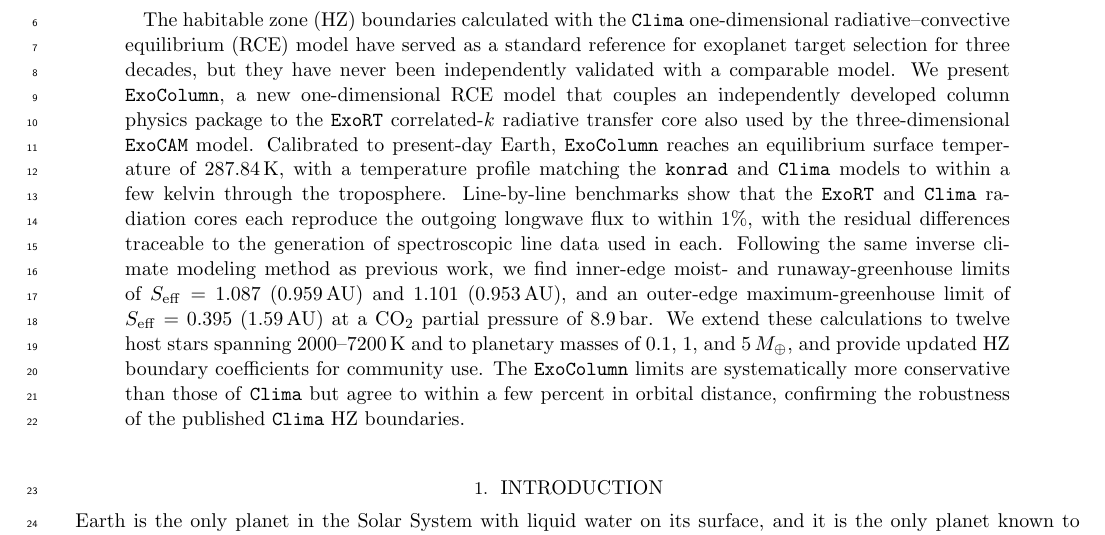
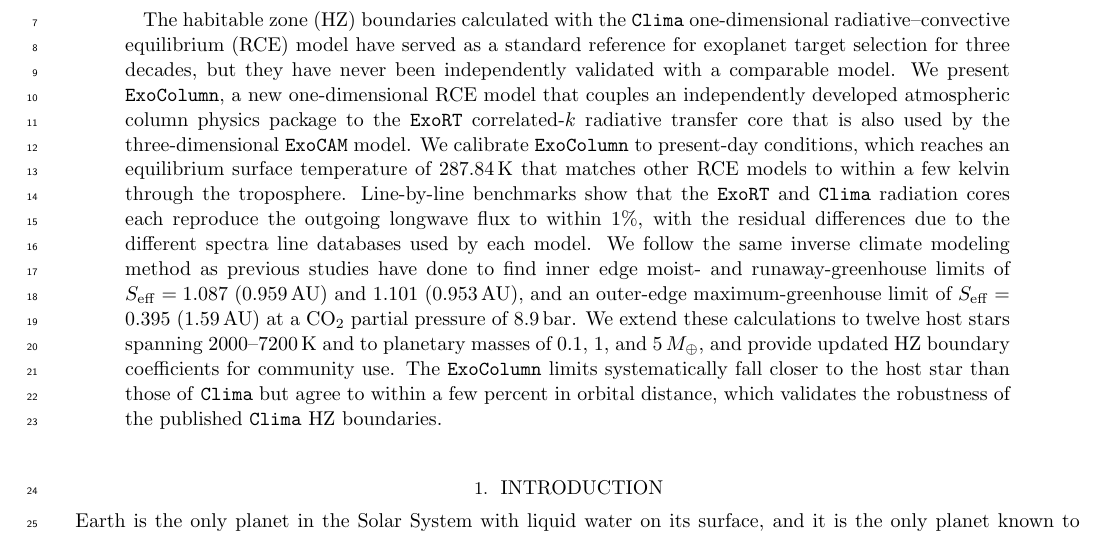
Before and after one commit to BlueMarbleSpace/ExoColumn, a LaTeX paper (ms/main.tex): part of page 1 of 14, cut so that both start at the same text. Compiled offline with pdfLaTeX.

Commit message:
Updates from Overleaf

```diff
--- a/ms/main.tex
+++ b/ms/main.tex
@@ -47,30 +47,8 @@
 %% Additional authors go here.
 
 \begin{abstract}
-[The habitable zone (HZ) boundaries calculated with the \texttt{Clima}
-one-dimensional radiative--convective equilibrium (RCE) model have served as a
-standard reference for exoplanet target selection for three decades, but they
-have never been independently validated with a comparable model. We present
-\texttt{ExoColumn}, a new one-dimensional RCE model that couples an
-independently developed column physics package to the \texttt{ExoRT}
-correlated-$k$ radiative transfer core also used by the three-dimensional
-\texttt{ExoCAM} model. Calibrated to present-day Earth, \texttt{ExoColumn}
-reaches an equilibrium surface temperature of 287.84\,K, with a temperature
-profile matching the \texttt{konrad} and \texttt{Clima} models to within a few
-kelvin through the troposphere. Line-by-line benchmarks show that the
-\texttt{ExoRT} and \texttt{Clima} radiation cores each reproduce the outgoing
-longwave flux to within 1\%, with the residual differences traceable to the
-generation of spectroscopic line data used in each. Following the same inverse
-climate modeling method as previous work, we find inner-edge moist- and
-runaway-greenhouse limits of $S_{\rm eff}=1.087$ (0.959\,AU) and 1.101
-(0.953\,AU), and an outer-edge maximum-greenhouse limit of $S_{\rm eff}=0.395$
-(1.59\,AU) at a CO$_2$ partial pressure of 8.9\,bar. We extend these
-calculations to twelve host stars spanning 2000--7200\,K and to planetary masses
-of 0.1, 1, and 5\,$M_\oplus$, and provide updated HZ boundary coefficients for
-community use. The \texttt{ExoColumn} limits are systematically more
-conservative than those of \texttt{Clima} but agree to within a few percent in
-orbital distance, confirming the robustness of the published \texttt{Clima} HZ
-boundaries.]
+The habitable zone (HZ) boundaries calculated with the \texttt{Clima} one-dimensional radiative--convective equilibrium (RCE) model have served as a standard reference for exoplanet target selection for three decades, but they have never been independently validated with a comparable model. We present \texttt{ExoColumn}, a new one-dimensional RCE model that couples an independently developed atmospheric column physics package to the \texttt{ExoRT} correlated-$k$ radiative transfer core that is also used by the three-dimensional \texttt{ExoCAM} model. We calibrate \texttt{ExoColumn} to present-day conditions, which reaches an equilibrium surface temperature of 287.84\,K that matches other RCE models to within a few kelvin through the troposphere. Line-by-line benchmarks show that the \texttt{ExoRT} and \texttt{Clima} radiation cores each reproduce the outgoing longwave flux to within 1\%, with the residual differences due to the different spectra line databases used by each model. We follow the same inverse climate modeling method as previous studies have done to find inner edge moist- and runaway-greenhouse limits of $S_{\rm eff}=1.087$ (0.959\,AU) and 1.101 (0.953\,AU), and an outer-edge maximum-greenhouse limit of $S_{\rm eff}=0.395$ (1.59\,AU) at a CO$_2$ partial pressure of 8.9\,bar. We extend these calculations to twelve host stars spanning 2000--7200\,K and to planetary masses of 0.1, 1, and 5\,$M_\oplus$, and provide updated HZ boundary coefficients for community use. The \texttt{ExoColumn} limits systematically fall closer to the host star than those of \texttt{Clima} but agree to within a few percent in
+orbital distance, which validates the robustness of the published \texttt{Clima} HZ boundaries.
 \end{abstract}
 
 %% TODO: select UAT keywords -- https://astrothesaurus.org
```
